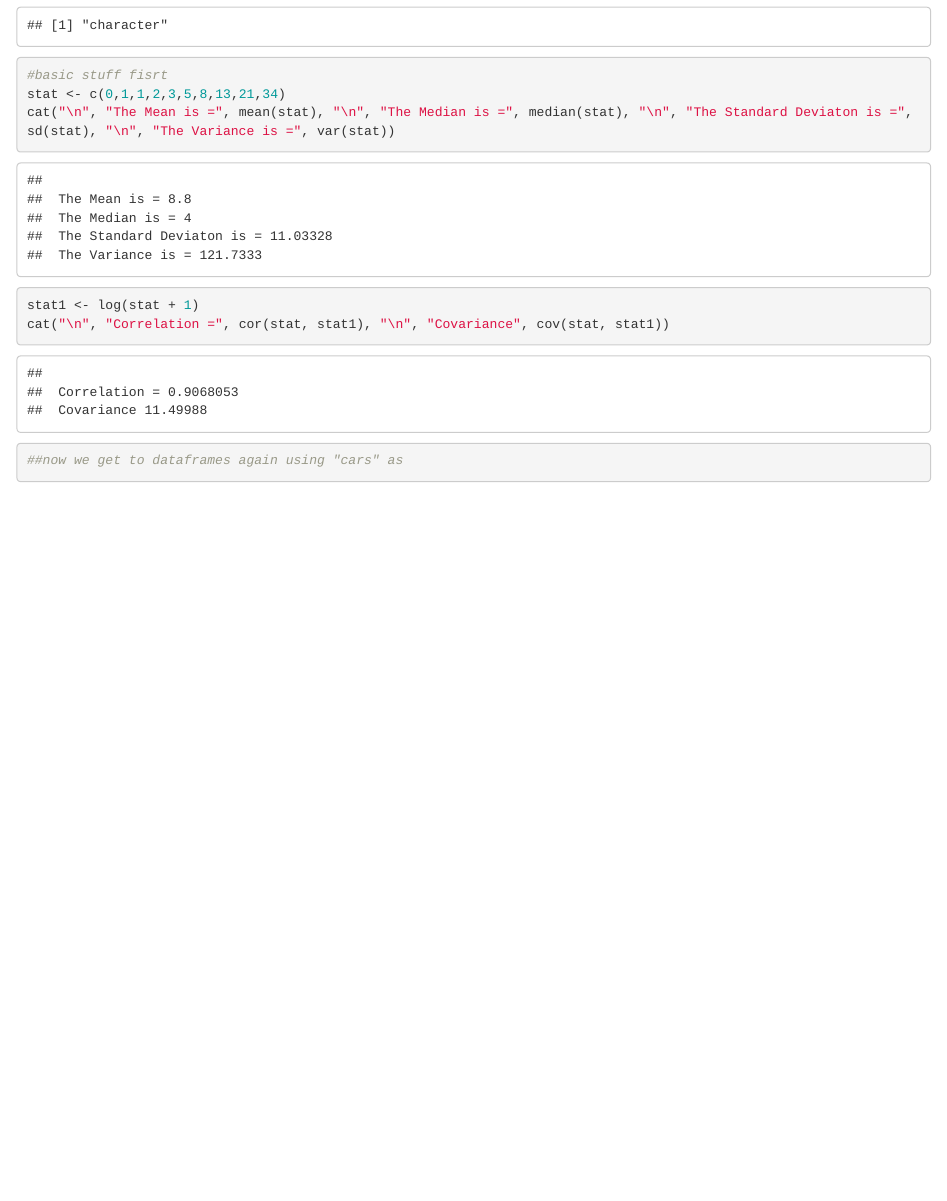
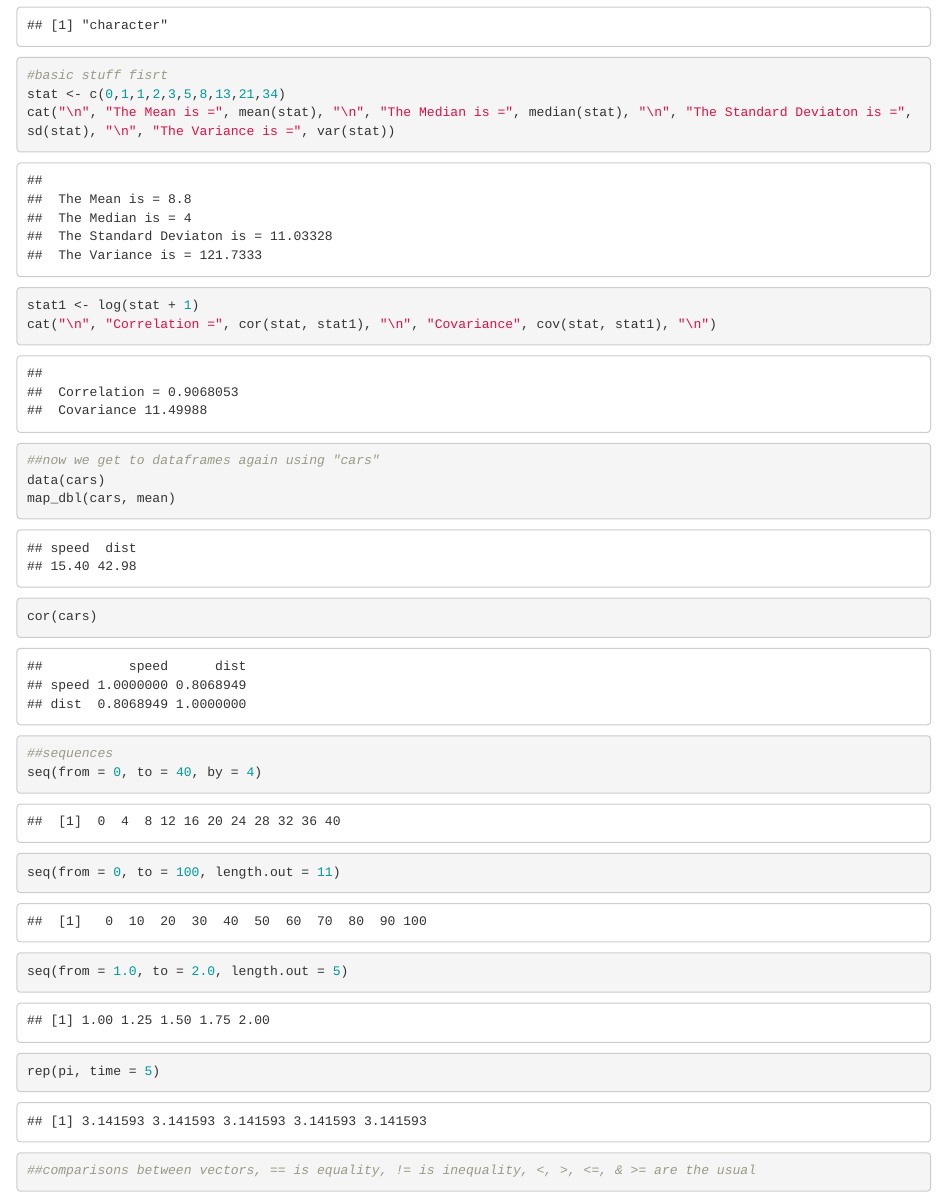
Before and after one commit to M0rningLightM0untain/Learning, an R Markdown document (Cookbook learning platform.Rmd): the page in a window 1100 px wide, from 1540 px down. Rendered offline with R 4.5, knitr and Pandoc, with nearby package versions.

Commit message:
section 2.10 of R cookbook :)

````diff
--- a/Cookbook learning platform.Rmd
+++ b/Cookbook learning platform.Rmd
@@ -47,7 +47,20 @@ mode(c)
 stat <- c(0,1,1,2,3,5,8,13,21,34)
 cat("\n", "The Mean is =", mean(stat), "\n", "The Median is =", median(stat), "\n", "The Standard Deviaton is =", sd(stat), "\n", "The Variance is =", var(stat))
 stat1 <- log(stat + 1)
-cat("\n", "Correlation =", cor(stat, stat1), "\n", "Covariance", cov(stat, stat1))
+cat("\n", "Correlation =", cor(stat, stat1), "\n", "Covariance", cov(stat, stat1), "\n")
 
-##now we get to dataframes again using "cars" as
+##now we get to dataframes again using "cars"
+data(cars)
+map_dbl(cars, mean)
+cor(cars)
+
+##sequences
+seq(from = 0, to = 40, by = 4)
+seq(from = 0, to = 100, length.out = 11)
+seq(from = 1.0, to = 2.0, length.out = 5)
+rep(pi, time = 5)
+
+##comparisons between vectors, == is equality, != is inequality, <, >, <=, & >= are the usual
+
+
 ```
````
